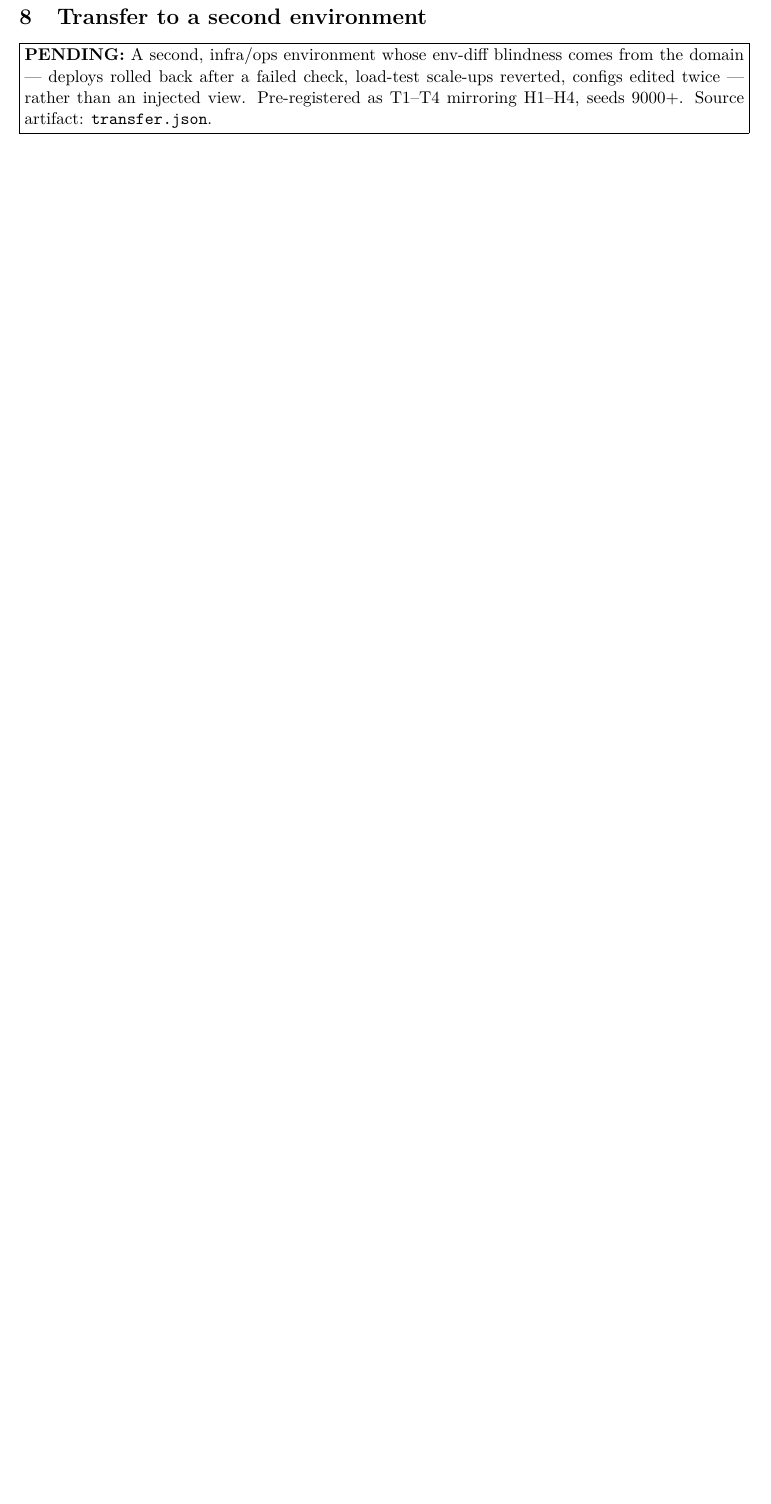
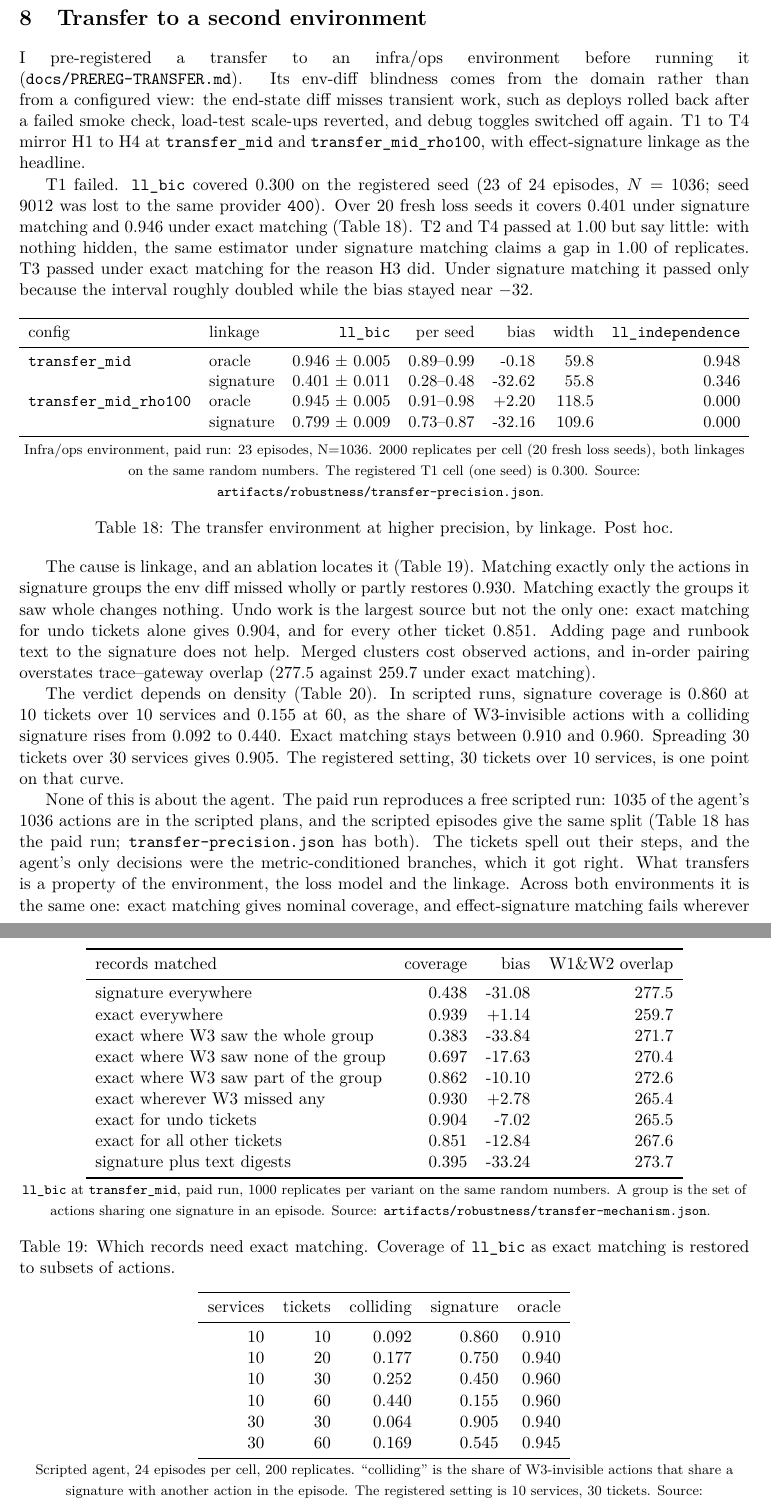
Before and after one commit to caiotheodoro/lacuna, a LaTeX paper (paper/lacuna.tex, which reads paper/tables/transfer.tex, paper/tables/transfer_density.tex, paper/tables/transfer_mech.tex): part of page 14 of 18 before the commit and two parts of pages 14 and 15 of 20 after it, the two joined at a grey line, cut so that both start at the same text, the shorter picture padded with empty space. Compiled offline with pdfLaTeX.

Commit message:
Paper: fill section 8 from the transfer study; section 7 false-gap mechanism (D48)
Section 8 replaces the pending box: T1 fails (0.300 registered; 0.401 over
20 seeds under signature matching, 0.946 exact), T2/T4 uninformative under
signature matching, T3 passes by widening; the linkage ablation, the
density curve, and that the paid run reproduces the scripted one. Three
new tables from artifacts/robustness/transfer-*.json.

Section 7 now names the false-gap mechanism measured per operation:
signature matching on send_email alone gives the false gap at anti_fin.

Abstract, intro, limits and README carry the transfer result; the card
gains a transfer section; spend is 5.92 USD with the transfer run.

```diff
--- a/paper/lacuna.tex
+++ b/paper/lacuna.tex
@@ -681,10 +690,70 @@ here only with exact matching, or with an env diff that sees every operation.
 \section{Transfer to a second environment}
 \label{sec:transfer}
 
-\pending{A second, infra/ops environment whose env-diff blindness comes from the
-domain --- deploys rolled back after a failed check, load-test scale-ups reverted,
-configs edited twice --- rather than an injected view. Pre-registered as T1--T4
-mirroring H1--H4, seeds 9000+. Source artifact: \texttt{transfer.json}.}
+I pre-registered a transfer to an infra/ops environment before running it
+(\texttt{docs/PREREG-TRANSFER.md}). Its env-diff blindness comes from the domain
+rather than from a configured view: the end-state diff misses transient work,
+such as deploys rolled back after a failed smoke check, load-test scale-ups
+reverted, and debug toggles switched off again. T1 to T4 mirror H1 to H4 at
+\texttt{transfer\_mid} and \texttt{transfer\_mid\_rho100}, with effect-signature
+linkage as the headline.
+
+T1 failed. \texttt{ll\_bic} covered 0.300 on the registered seed (23 of 24
+episodes, $N = 1036$; seed 9012 was lost to the same provider \texttt{400}).
+Over 20 fresh loss seeds it covers 0.401 under signature matching and 0.946 under
+exact matching (Table~\ref{tab:transfer}). T2 and T4 passed at 1.00 but say
+little: with nothing hidden, the same estimator under signature matching claims
+a gap in 1.00 of replicates. T3 passed under exact matching for the reason H3
+did. Under signature matching it passed only because the interval roughly
+doubled while the bias stayed near $-32$.
+
+\begin{table}[h]
+\centering
+\input{tables/transfer}
+\caption{The transfer environment at higher precision, by linkage. Post hoc.}
+\label{tab:transfer}
+\end{table}
+
+The cause is linkage, and an ablation locates it (Table~\ref{tab:transfermech}).
+Matching exactly only the actions in signature groups the env diff missed wholly
+or partly restores 0.930. Matching exactly the groups it saw whole changes
+nothing. Undo work is the largest source but not the only one: exact matching for
+undo tickets alone gives 0.904, and for every other ticket 0.851. Adding page and
+runbook text to the signature does not help. Merged clusters cost observed
+actions, and in-order pairing overstates trace--gateway overlap (277.5 against
+259.7 under exact matching).
+
+\begin{table}[h]
+\centering
+\input{tables/transfer_mech}
+\caption{Which records need exact matching. Coverage of \texttt{ll\_bic} as
+exact matching is restored to subsets of actions.}
+\label{tab:transfermech}
+\end{table}
+
+The verdict depends on density (Table~\ref{tab:transferdensity}). In scripted
+runs, signature coverage is 0.860 at 10 tickets over 10 services and 0.155 at 60,
+as the share of W3-invisible actions with a colliding signature rises from 0.092
+to 0.440. Exact matching stays between 0.910 and 0.960. Spreading 30 tickets over
+30 services gives 0.905. The registered setting, 30 tickets over 10 services, is
+one point on that curve.
+
+\begin{table}[h]
+\centering
+\input{tables/transfer_density}
+\caption{Signature coverage against collision density, scripted agent.}
+\label{tab:transferdensity}
+\end{table}
+
+None of this is about the agent. The paid run reproduces a free scripted run:
+1035 of the agent's 1036 actions are in the scripted plans, and the scripted
+episodes give the same split (Table~\ref{tab:transfer} has the paid run;
+\texttt{transfer-precision.json} has both). The tickets spell out their steps,
+and the agent's only decisions were the metric-conditioned branches, which it
+got right. What transfers is a property of the environment, the loss model and
+the linkage. Across both environments it is the same one: exact matching gives
+nominal coverage, and effect-signature matching fails wherever actions the env
+diff cannot fully see share signatures.
 
 \section{Related work}
 \label{sec:related}
--- /dev/null
+++ b/paper/tables/transfer.tex
@@ -0,0 +1,11 @@
+\resizebox{\linewidth}{!}{\begin{tabular}{llrrrrr}
+\toprule
+config & linkage & \texttt{ll\_bic} & per seed & bias & width & \texttt{ll\_independence} \\
+\midrule
+\texttt{transfer\_mid} & oracle & 0.946 $\pm$ 0.005 & 0.89--0.99 & -0.18 & 59.8 & 0.948 \\
+ & signature & 0.401 $\pm$ 0.011 & 0.28--0.48 & -32.62 & 55.8 & 0.346 \\
+\texttt{transfer\_mid\_rho100} & oracle & 0.945 $\pm$ 0.005 & 0.91--0.98 & +2.20 & 118.5 & 0.000 \\
+ & signature & 0.799 $\pm$ 0.009 & 0.73--0.87 & -32.16 & 109.6 & 0.000 \\
+\bottomrule
+\end{tabular}}
+\par\smallskip{\footnotesize Infra/ops environment, paid run: 23 episodes, N=1036. 2000 replicates per cell (20 fresh loss seeds), both linkages on the same random numbers. The registered T1 cell (one seed) is 0.300. Source: \texttt{artifacts/robustness/transfer-precision.json}.}
--- /dev/null
+++ b/paper/tables/transfer_density.tex
@@ -0,0 +1,13 @@
+\begin{tabular}{rrrrr}
+\toprule
+services & tickets & colliding & signature & oracle \\
+\midrule
+10 & 10 & 0.092 & 0.860 & 0.910 \\
+10 & 20 & 0.177 & 0.750 & 0.940 \\
+10 & 30 & 0.252 & 0.450 & 0.960 \\
+10 & 60 & 0.440 & 0.155 & 0.960 \\
+30 & 30 & 0.064 & 0.905 & 0.940 \\
+30 & 60 & 0.169 & 0.545 & 0.945 \\
+\bottomrule
+\end{tabular}
+\par\smallskip{\footnotesize Scripted agent, 24 episodes per cell, 200 replicates. ``colliding'' is the share of W3-invisible actions that share a signature with another action in the episode. The registered setting is 10 services, 30 tickets. Source: \texttt{artifacts/robustness/transfer-density.json}.}
--- /dev/null
+++ b/paper/tables/transfer_mech.tex
@@ -0,0 +1,16 @@
+\begin{tabular}{lrrr}
+\toprule
+records matched & coverage & bias & W1\&W2 overlap \\
+\midrule
+signature everywhere & 0.438 & -31.08 & 277.5 \\
+exact everywhere & 0.939 & +1.14 & 259.7 \\
+exact where W3 saw the whole group & 0.383 & -33.84 & 271.7 \\
+exact where W3 saw none of the group & 0.697 & -17.63 & 270.4 \\
+exact where W3 saw part of the group & 0.862 & -10.10 & 272.6 \\
+exact wherever W3 missed any & 0.930 & +2.78 & 265.4 \\
+exact for undo tickets & 0.904 & -7.02 & 265.5 \\
+exact for all other tickets & 0.851 & -12.84 & 267.6 \\
+signature plus text digests & 0.395 & -33.24 & 273.7 \\
+\bottomrule
+\end{tabular}
+\par\smallskip{\footnotesize \texttt{ll\_bic} at \texttt{transfer\_mid}, paid run, 1000 replicates per variant on the same random numbers. A group is the set of actions sharing one signature in an episode. Source: \texttt{artifacts/robustness/transfer-mechanism.json}.}
```
Also changed, not shown: README.md, paper/lacuna.tex (28 more changed lines), 3 other files.
